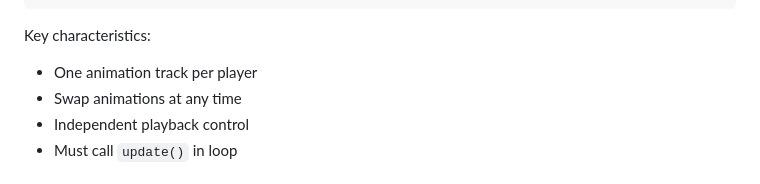
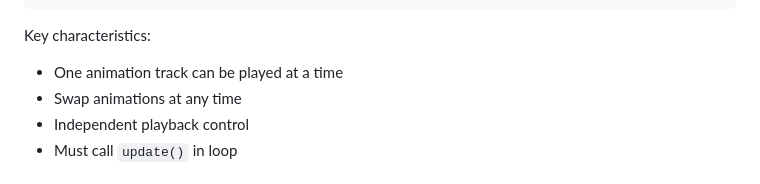
Before and after one commit to DigitalFuturesOCADU/TinyFilmFestival, a Markdown page: README.md, the part around the change. Rendered like a GitHub page.

````diff
--- a/README.md
+++ b/README.md
@@ -113,7 +113,7 @@ void loop() {
 ```
 
 Key characteristics:
-- One animation track per player
+- One animation track can be played at a time
 - Swap animations at any time
 - Independent playback control
 - Must call `update()` in loop
````
